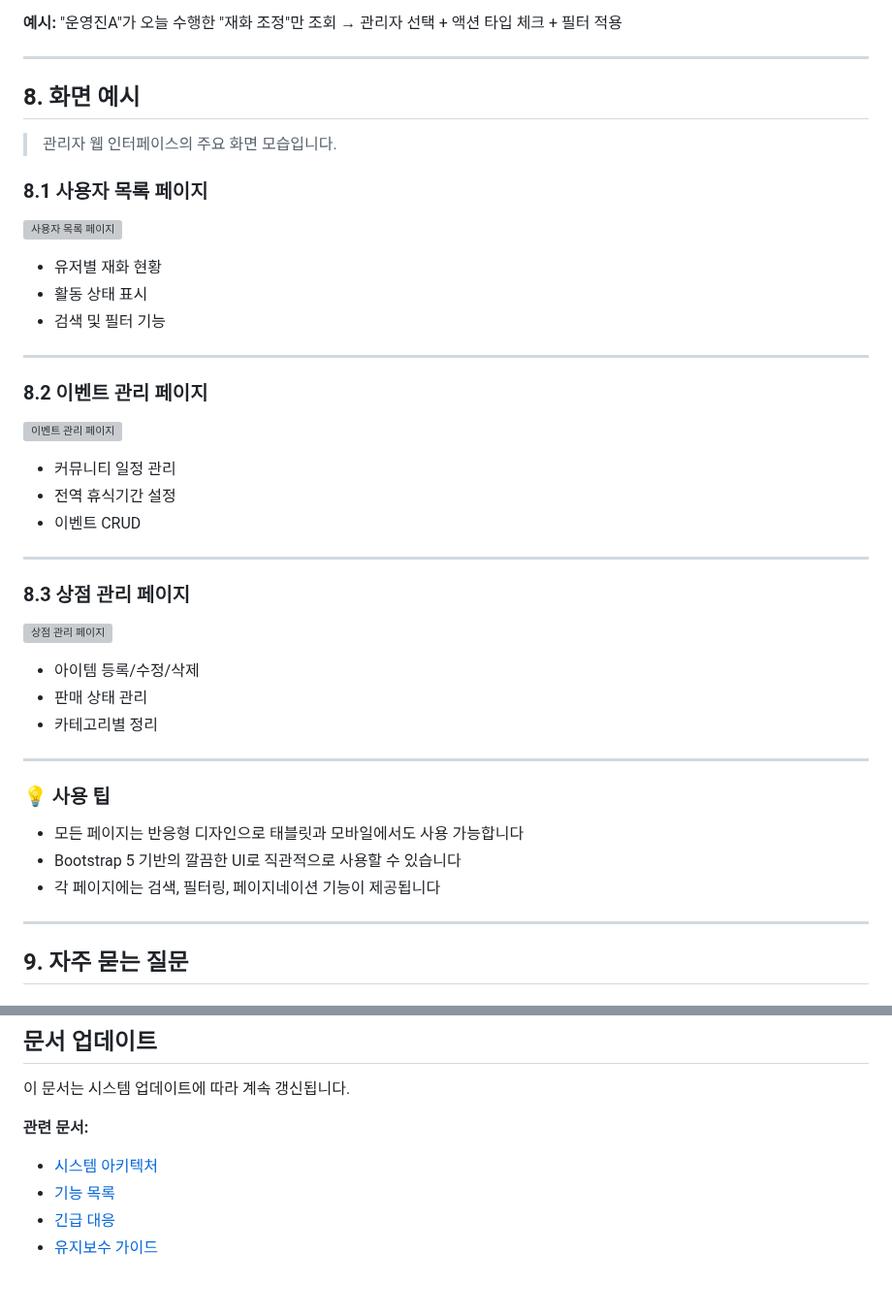
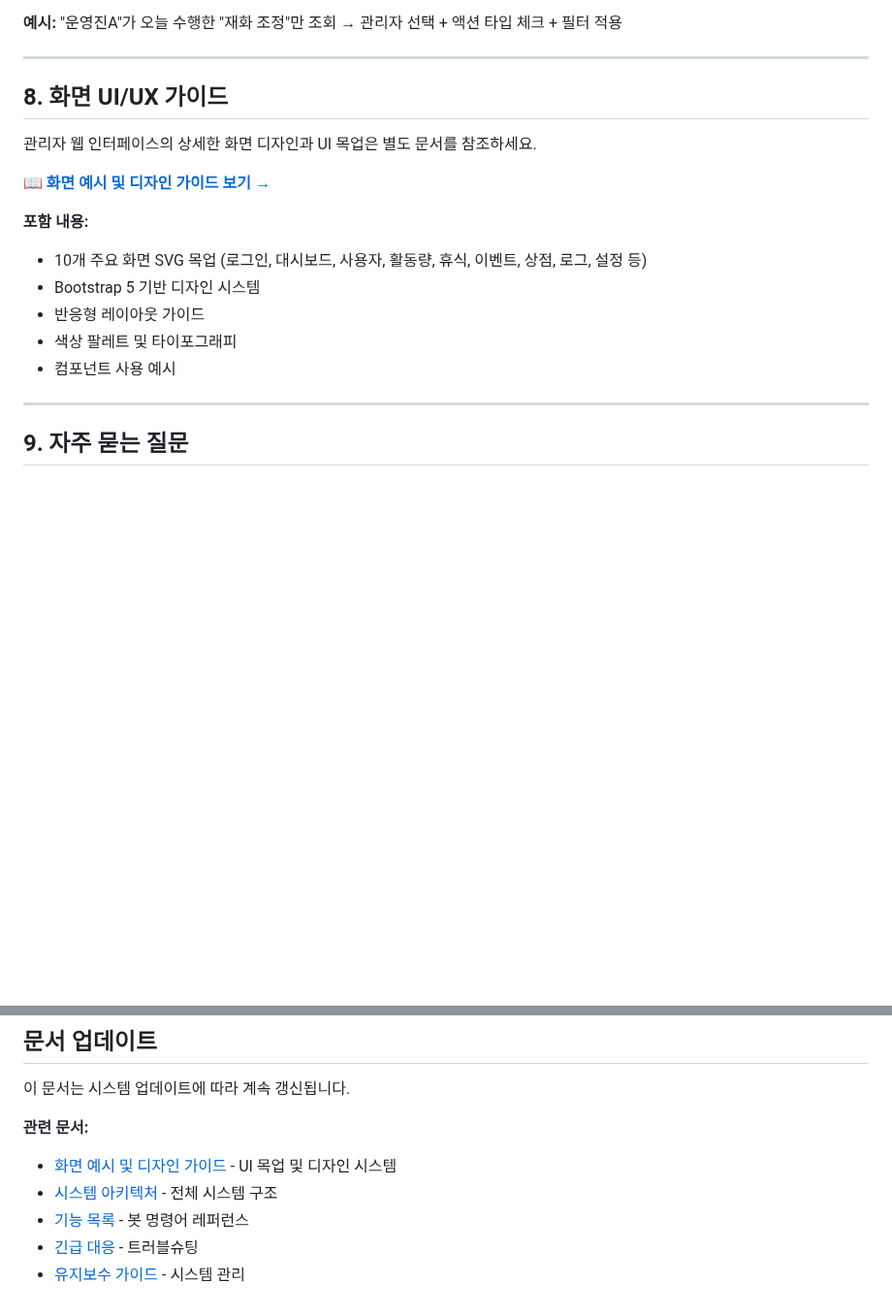
Before and after one commit to NinoNinoNinoling/commumanager, a Markdown page: docs/ADMIN_GUIDE.md, 2 parts joined by grey strips. Shown at 97% size. Drawn GitHub-style; blank space fills up the shorter version; grey boxes are pictures that could not be loaded.

Commit message:
문서 구조 정리: ADMIN_GUIDE와 SCREEN_EXAMPLES 분리
**변경 사항:**

1. ADMIN_GUIDE.md 섹션 8 개선
   - 기존: 화면 예시 직접 포함 (중복 콘텐츠)
   - 변경: SCREEN_EXAMPLES.md로 링크 (역할 분리)

2. README.md 문서 목록 업데이트
   - SCREEN_EXAMPLES.md 추가 (관리자용 섹션)
   - 프로젝트 구조에 문서 목록 동기화

3. ADMIN_GUIDE.md 관련 문서 섹션 개선
   - SCREEN_EXAMPLES.md 추가
   - 각 문서 설명 명시

**문서 역할:**
- ADMIN_GUIDE.md: 관리자를 위한 기능별 사용법 가이드
- SCREEN_EXAMPLES.md: UI/UX 디자인 레퍼런스 (SVG 목업 + 디자인 시스템)

```diff
--- a/docs/ADMIN_GUIDE.md
+++ b/docs/ADMIN_GUIDE.md
@@ -244,45 +244,18 @@ http://[서버주소]:5000/
 
 ---
 
-## 8. 화면 예시
+## 8. 화면 UI/UX 가이드
 
-> 관리자 웹 인터페이스의 주요 화면 모습입니다.
+관리자 웹 인터페이스의 상세한 화면 디자인과 UI 목업은 별도 문서를 참조하세요.
 
-### 8.1 사용자 목록 페이지
+📖 **[화면 예시 및 디자인 가이드 보기 →](SCREEN_EXAMPLES.md)**
 
-![사용자 목록 페이지](images/users.svg)
-
-- 유저별 재화 현황
-- 활동 상태 표시
-- 검색 및 필터 기능
-
----
-
-### 8.2 이벤트 관리 페이지
-
-![이벤트 관리 페이지](images/events.svg)
-
-- 커뮤니티 일정 관리
-- 전역 휴식기간 설정
-- 이벤트 CRUD
-
----
-
-### 8.3 상점 관리 페이지
-
-![상점 관리 페이지](images/shop.svg)
-
-- 아이템 등록/수정/삭제
-- 판매 상태 관리
-- 카테고리별 정리
-
----
-
-### 💡 사용 팁
-
-- 모든 페이지는 반응형 디자인으로 태블릿과 모바일에서도 사용 가능합니다
-- Bootstrap 5 기반의 깔끔한 UI로 직관적으로 사용할 수 있습니다
-- 각 페이지에는 검색, 필터링, 페이지네이션 기능이 제공됩니다
+**포함 내용:**
+- 10개 주요 화면 SVG 목업 (로그인, 대시보드, 사용자, 활동량, 휴식, 이벤트, 상점, 로그, 설정 등)
+- Bootstrap 5 기반 디자인 시스템
+- 반응형 레이아웃 가이드
+- 색상 팔레트 및 타이포그래피
+- 컴포넌트 사용 예시
 
 ---
 
@@ -443,7 +416,8 @@ UPDATE users SET role = 'admin' WHERE mastodon_id = '첫_관리자_ID';
 이 문서는 시스템 업데이트에 따라 계속 갱신됩니다.
 
 **관련 문서:**
-- [시스템 아키텍처](ARCHITECTURE.md)
-- [기능 목록](features.md)
-- [긴급 대응](EMERGENCY.md)
-- [유지보수 가이드](MAINTENANCE.md)
+- [화면 예시 및 디자인 가이드](SCREEN_EXAMPLES.md) - UI 목업 및 디자인 시스템
+- [시스템 아키텍처](ARCHITECTURE.md) - 전체 시스템 구조
+- [기능 목록](features.md) - 봇 명령어 레퍼런스
+- [긴급 대응](EMERGENCY.md) - 트러블슈팅
+- [유지보수 가이드](MAINTENANCE.md) - 시스템 관리
```
Also changed, not shown: README.md (+12 -10 lines).
